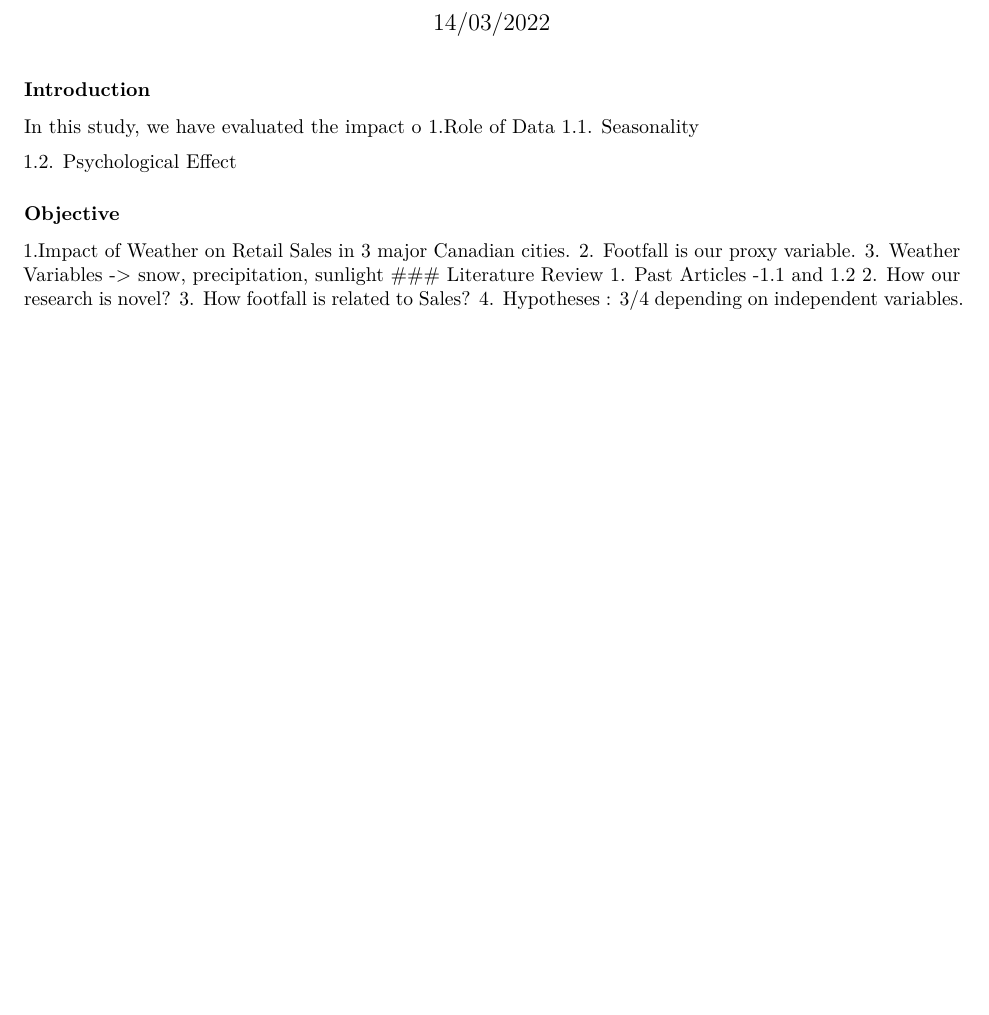
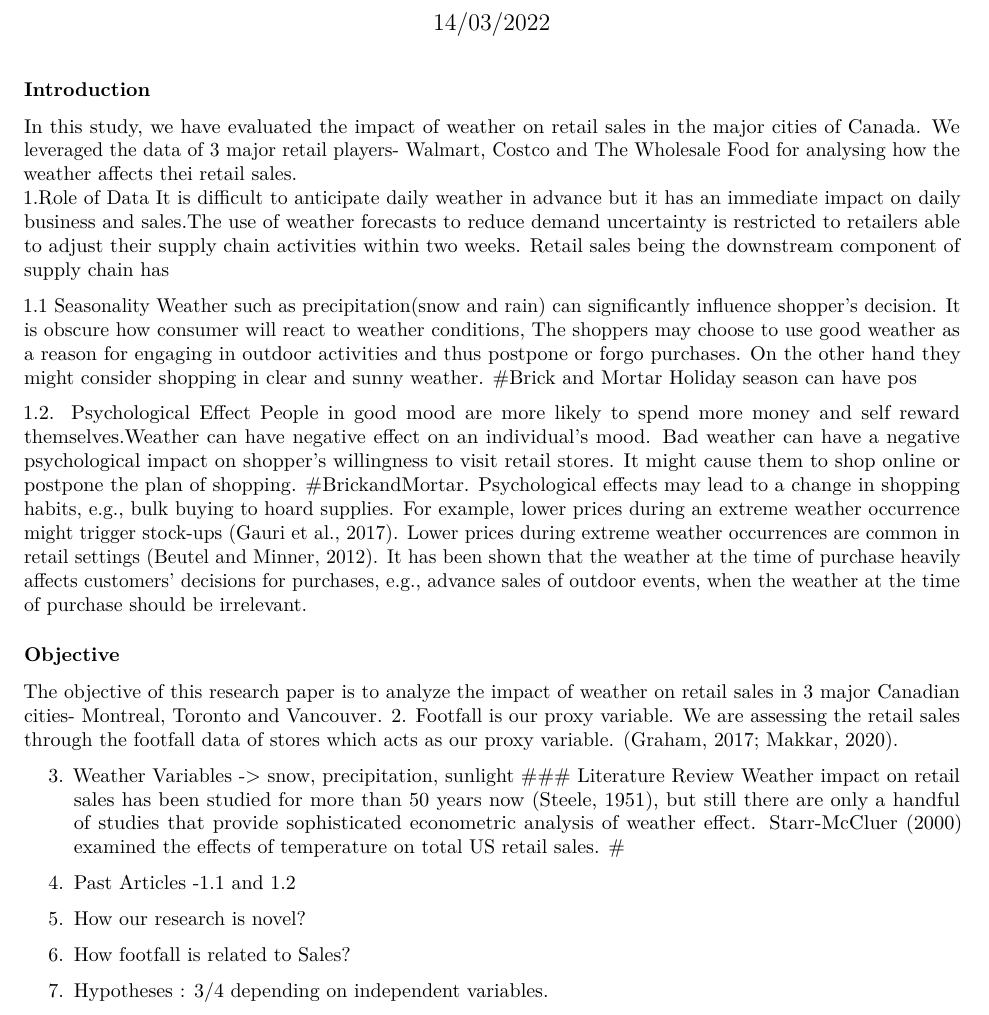
Before and after one commit to rohit030596/QuantitativeMethods_IB, an R Markdown document (Project Report.Rmd): part of the page before the commit and part of page 1 of 2 after it, cut so that both start at the same text, the shorter picture padded with empty space. Rendered offline with R 4.5, knitr and Pandoc, then LaTeX, with nearby package versions.

Commit message:
intro and objective

```diff
--- a/Project Report.Rmd
+++ b/Project Report.Rmd
@@ -5,17 +5,28 @@ date: "14/03/2022"
 output: pdf_document
 ---
 ### Introduction
-In this study, we have evaluated the impact o
+In this study, we have evaluated the impact of weather on retail sales in the major cities of Canada. We leveraged the data of 3 major retail players- Walmart, Costco and The Wholesale Food for analysing how the weather affects thei retail sales.
 1.Role of Data
-  1.1. Seasonality
+It is difficult to anticipate daily weather in advance but it has an immediate impact on daily business and sales.The use of weather forecasts to reduce demand uncertainty is restricted to retailers able to adjust their supply chain activities within two weeks. Retail sales being the downstream component of supply chain has
 
-  1.2. Psychological Effect
+1.1 Seasonality
+Weather such as precipitation(snow and rain) can significantly influence shopper's decision. It is obscure how consumer will react to weather conditions, The shoppers may choose to use good weather as a reason for engaging in outdoor activities and thus postpone or forgo purchases. On the other hand they might consider shopping in clear and sunny weather. #Brick and Mortar
+Holiday season can have pos
+
+1.2. Psychological Effect
+People in good mood are more likely to spend more money and self reward themselves.Weather can have negative effect on an individual's mood.
+Bad weather can have a negative psychological impact on shopper's willingness to visit retail stores. It might cause them to shop online or postpone the plan of shopping.  #BrickandMortar. Psychological effects may lead to a change in shopping habits, e.g., bulk buying to hoard supplies. For example, lower prices during an extreme weather occurrence might trigger stock-ups (Gauri et al., 2017). Lower prices during extreme weather occurrences are common in retail settings (Beutel and Minner, 2012). It has been shown that the weather at the time of purchase heavily affects customers’ decisions for purchases, e.g., advance sales of outdoor events, when the weather at the time of purchase should be irrelevant.
+
 
 ### Objective
-1.Impact of Weather on Retail Sales in 3 major Canadian cities.
+The objective of this research paper is to analyze the impact of weather on retail sales in 3 major Canadian cities- Montreal, Toronto and Vancouver.
 2. Footfall is our proxy variable.
+We are assessing the retail sales through the footfall data of stores which acts as our proxy variable. (Graham, 2017; Makkar, 2020).
+
 3. Weather Variables -> snow, precipitation, sunlight
 ### Literature Review
+Weather impact on retail sales has been studied for more than 50 years now (Steele, 1951), but still there are only a handful of studies that provide sophisticated econometric analysis of weather effect. Starr-McCluer (2000) examined the effects of temperature on total US retail sales. #
+
 1. Past Articles -1.1 and 1.2
 2. How our research is novel?
 3. How footfall is related to Sales?
```
